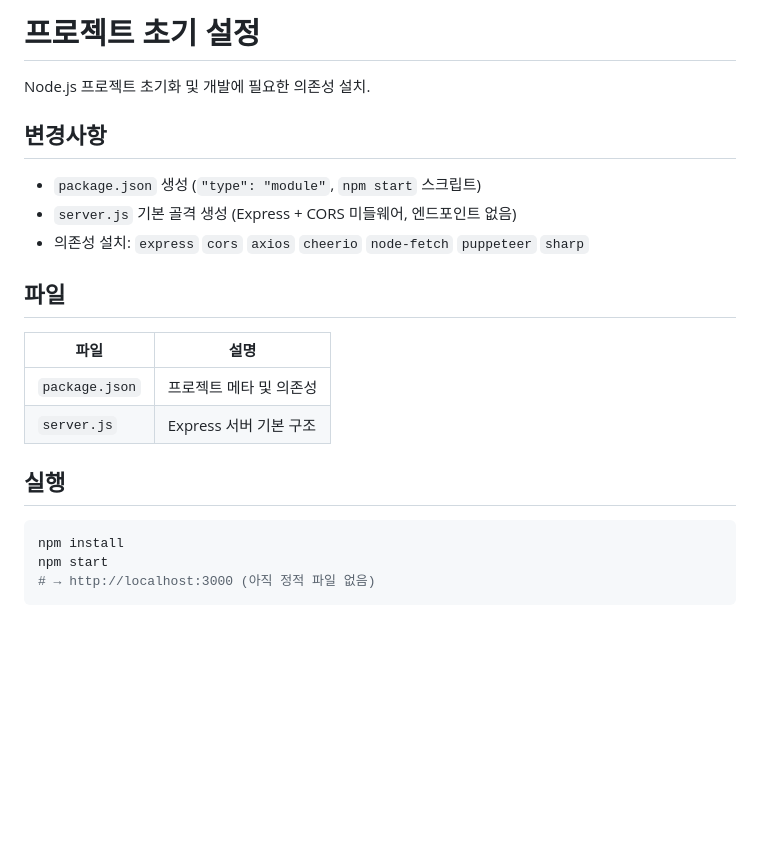
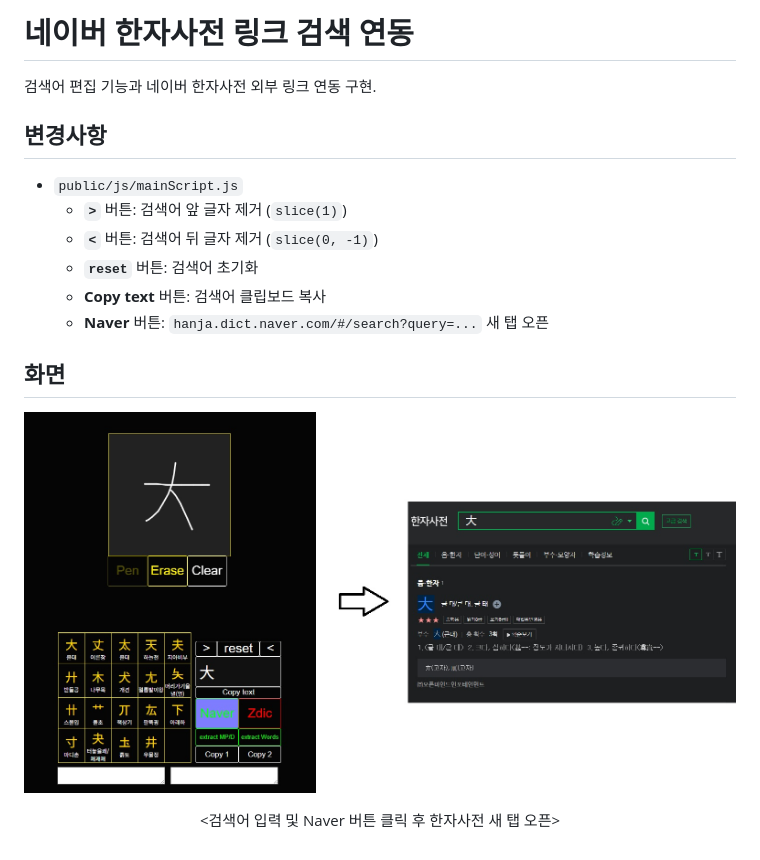
Before and after one commit to busypark/hanja-ocr-viewer, a Markdown page: README.md, the part around the change. Drawn GitHub-style; pictures changed too: images/a.jpg (added); blank space fills up the shorter version.

Commit message:
feat: integrate naver hanja dictionary link search

````diff
--- a/README.md
+++ b/README.md
@@ -1,24 +1,17 @@
-# 프로젝트 초기 설정
+# 네이버 한자사전 링크 검색 연동
 
-Node.js 프로젝트 초기화 및 개발에 필요한 의존성 설치.
+검색어 편집 기능과 네이버 한자사전 외부 링크 연동 구현.
 
 ## 변경사항
 
-- `package.json` 생성 (`"type": "module"`, `npm start` 스크립트)
-- `server.js` 기본 골격 생성 (Express + CORS 미들웨어, 엔드포인트 없음)
-- 의존성 설치: `express` `cors` `axios` `cheerio` `node-fetch` `puppeteer` `sharp`
+- `public/js/mainScript.js`
+  - **`>`** 버튼: 검색어 앞 글자 제거 (`slice(1)`)
+  - **`<`** 버튼: 검색어 뒤 글자 제거 (`slice(0, -1)`)
+  - **`reset`** 버튼: 검색어 초기화
+  - **Copy text** 버튼: 검색어 클립보드 복사
+  - **Naver** 버튼: `hanja.dict.naver.com/#/search?query=...` 새 탭 오픈
 
-## 파일
+## 화면
 
-| 파일 | 설명 |
-|------|------|
-| `package.json` | 프로젝트 메타 및 의존성 |
-| `server.js` | Express 서버 기본 구조 |
-
-## 실행
-
-```bash
-npm install
-npm start
-# → http://localhost:3000 (아직 정적 파일 없음)
-```
+![](./images/a.jpg)
+<p align="center"><검색어 입력 및 Naver 버튼 클릭 후 한자사전 새 탭 오픈></p>
````
Also changed, not shown: 4 other files.
